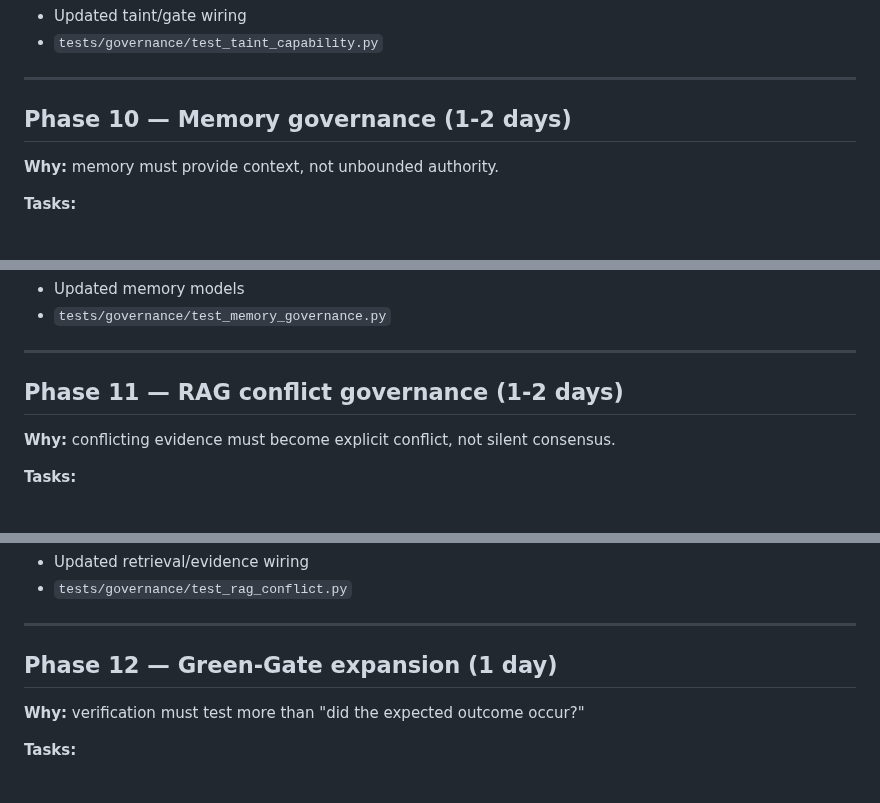
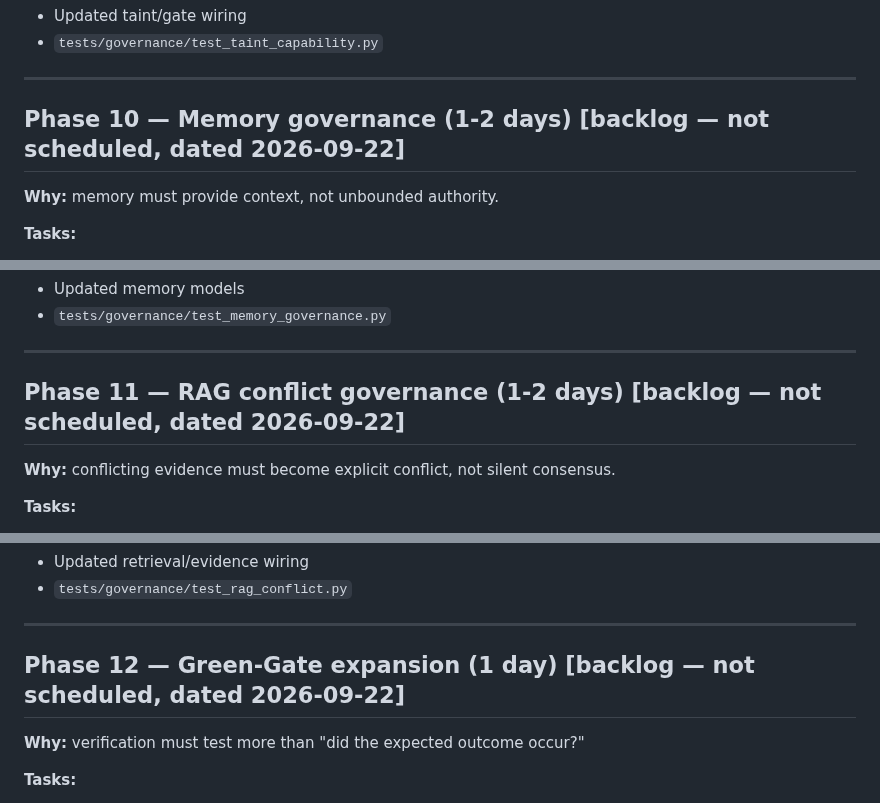
Before and after one commit to lordwilsonDev/msb-v3, a Markdown page: PLAN.md, 3 parts joined by grey strips. Drawn GitHub-style.

```diff
--- a/PLAN.md
+++ b/PLAN.md
@@ -442,7 +442,7 @@ phases are next. The committed programme ends at Phase 6.
 
 ---
 
-## Phase 10 — Memory governance (1-2 days)
+## Phase 10 — Memory governance (1-2 days) [backlog — not scheduled, dated 2026-09-22]
 
 **Why:** memory must provide context, not unbounded authority.
 
@@ -467,7 +467,7 @@ phases are next. The committed programme ends at Phase 6.
 
 ---
 
-## Phase 11 — RAG conflict governance (1-2 days)
+## Phase 11 — RAG conflict governance (1-2 days) [backlog — not scheduled, dated 2026-09-22]
 
 **Why:** conflicting evidence must become explicit conflict, not silent consensus.
 
@@ -490,7 +490,7 @@ phases are next. The committed programme ends at Phase 6.
 
 ---
 
-## Phase 12 — Green-Gate expansion (1 day)
+## Phase 12 — Green-Gate expansion (1 day) [backlog — not scheduled, dated 2026-09-22]
 
 **Why:** verification must test more than "did the expected outcome occur?"
 
```
Also changed, not shown: other parts of PLAN.md (+10 -10 lines).
